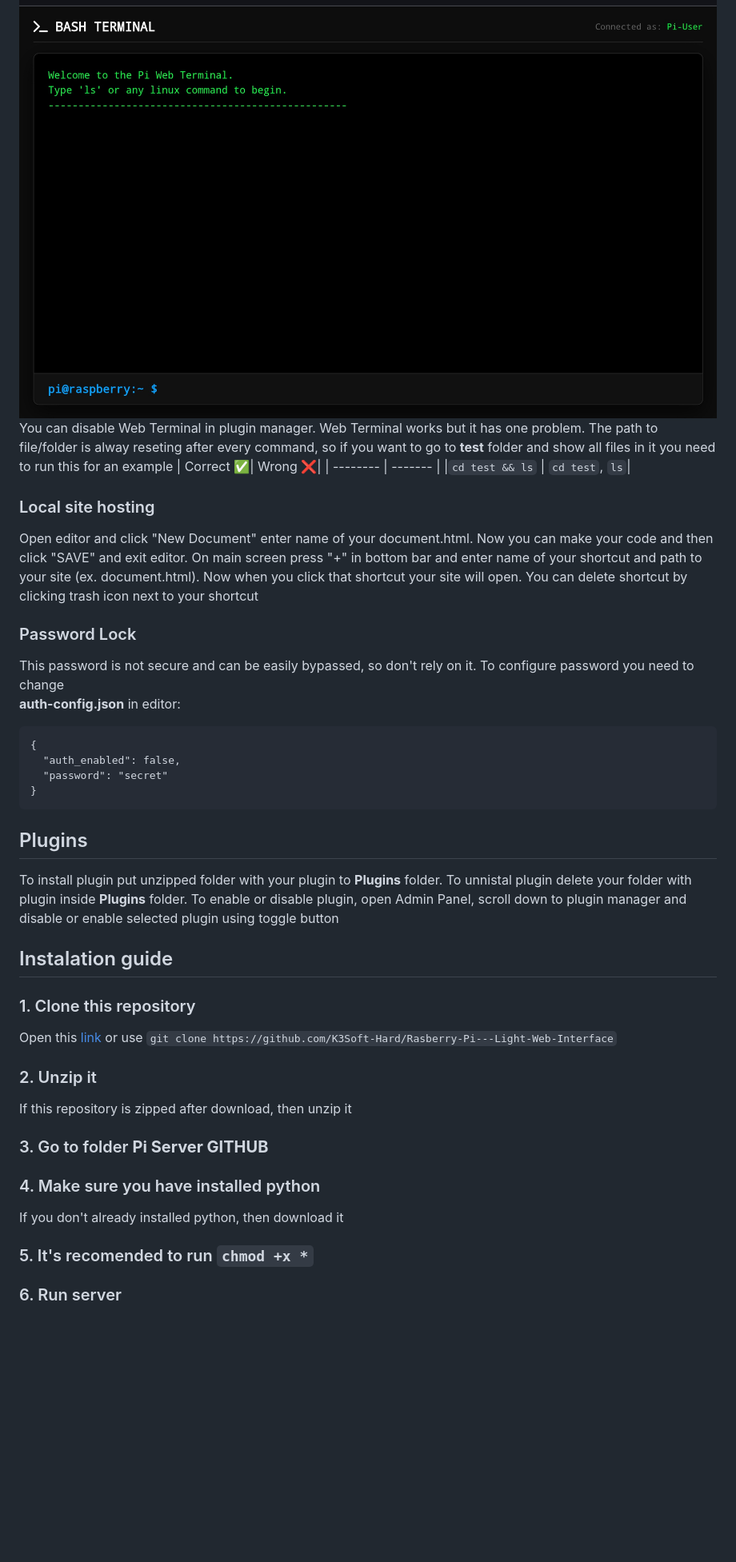
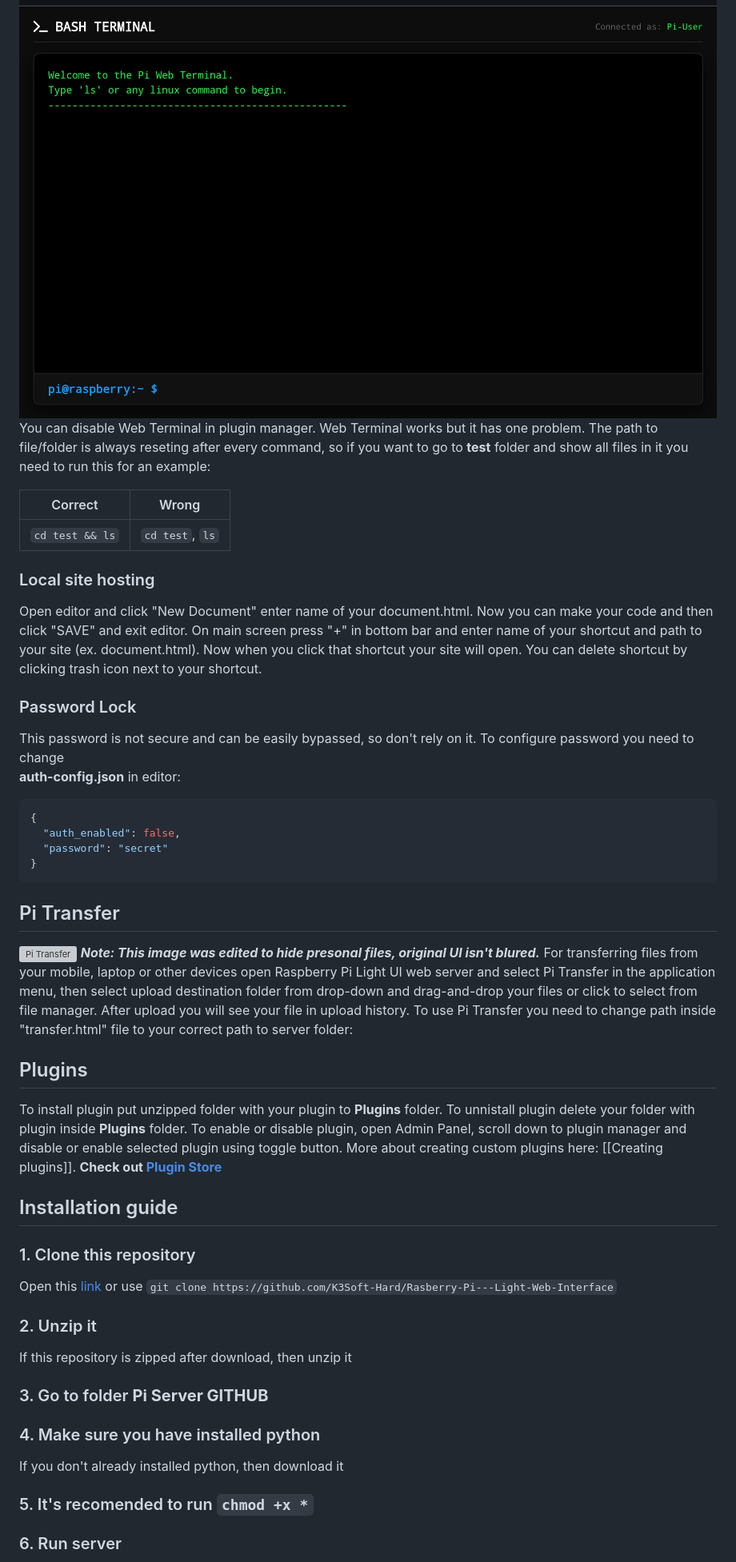
Before and after one commit to K3Soft-Hard/Raspberry-Pi---Light-Web-Interface, a Markdown page: README.md, the part around one of its changes. Shown at 80% size. Drawn GitHub-style; blank space fills up the shorter version; grey boxes are pictures that could not be loaded.

Commit message:
Fix typos and enhance README content
Corrected typos and improved clarity in README.

````diff
--- a/README.md
+++ b/README.md
@@ -63,27 +66,35 @@ In admin panel you can see Temperature, Memory, Storage and manage all installed
 ## Other features Info:
 ### Web Terminal (Beta)
 ![Web Terminal](terminal.jpg)
-You can disable Web Terminal in plugin manager. Web Terminal works but it has one problem. The path to file/folder is alway reseting after every command, so if you want to go to **test** folder and show all files in it you need to run this for an example
-| Correct :white_check_mark:| Wrong :x:|
-| -------- | ------- |
-|`cd test && ls` | `cd test`, `ls`|
+You can disable Web Terminal in plugin manager. Web Terminal works but it has one problem. The path to file/folder is always reseting after every command, so if you want to go to **test** folder and show all files in it you need to run this for an example:
+
+| Correct         | Wrong           |
+| --------------- | --------------- |
+| `cd test && ls` | `cd test`, `ls` |
 
 ### Local site hosting
-Open editor and click "New Document" enter name of your document.html. Now you can make your code and then click "SAVE" and exit editor. On main screen press "+" in bottom bar and enter name of your shortcut and path to your site (ex. document.html). Now when you click that shortcut your site will open. You can delete shortcut by clicking trash icon next to your shortcut
+Open editor and click "New Document" enter name of your document.html. Now you can make your code and then click "SAVE" and exit editor. On main screen press "+" in bottom bar and enter name of your shortcut and path to your site (ex. document.html). Now when you click that shortcut your site will open. You can delete shortcut by clicking trash icon next to your shortcut.
 
 ### Password Lock
 This password is not secure and can be easily bypassed, so don't rely on it. To configure password you need to change <br> **auth-config.json** in editor: <br>
-```
+```JSON
 {
   "auth_enabled": false,
   "password": "secret"
 }
 ```
 
+
+## Pi Transfer
+![Pi Transfer](pidrop.png)
+***Note: This image was edited to hide presonal files, original UI isn't blured.***
+For transferring files from your mobile, laptop or other devices open Raspberry Pi Light UI web server and select Pi Transfer in the application menu, then select upload destination folder from drop-down and drag-and-drop your files or click to select from file manager. After upload you will see your file in upload history. To use Pi Transfer you need to change path inside "transfer.html" file to your correct path to server folder:
+
 ## Plugins
-To install plugin put unzipped folder with your plugin to **Plugins** folder. To unnistal plugin delete your folder with plugin inside **Plugins** folder. To enable or disable plugin, open Admin Panel, scroll down to plugin manager and disable or enable selected plugin using toggle button
-
-## Instalation guide
+To install plugin put unzipped folder with your plugin to **Plugins** folder. To unnistall plugin delete your folder with plugin inside **Plugins** folder. To enable or disable plugin, open Admin Panel, scroll down to plugin manager and disable or enable selected plugin using toggle button.
+More about creating custom plugins here: [[Creating plugins]].
+**Check out [Plugin Store](https://k3soft-hard.github.io/Rasberry-Pi---Web-Interface-STORE/)**
+## Installation guide
 ### 1. Clone this repository
 Open this [link](https://github.com/K3Soft-Hard/Rasberry-Pi---Light-Web-Interface/archive/refs/heads/main.zip) or use `git clone https://github.com/K3Soft-Hard/Rasberry-Pi---Light-Web-Interface`
 ### 2. Unzip it
@@ -94,7 +105,6 @@ If this repository is zipped after download, then unzip it
 ### 4. Make sure you have installed python
 If you don't already installed python, then download it
 
-
 ### 5. It's recomended to run `chmod +x *` <br>
 ### 6. Run server <br>
 Use `./start.sh` or just double click it in File Explorer and press "Execute in Terminal"
````
Also changed, not shown: other parts of README.md (+9 -4 lines).
